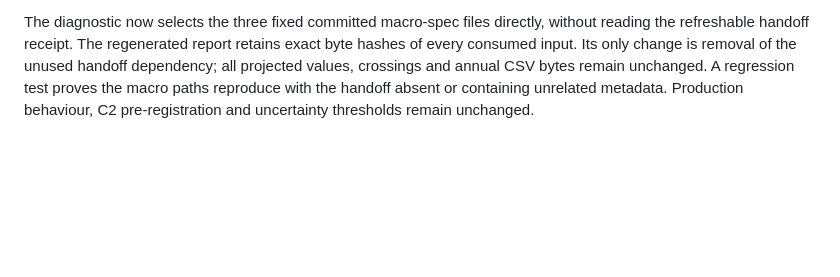
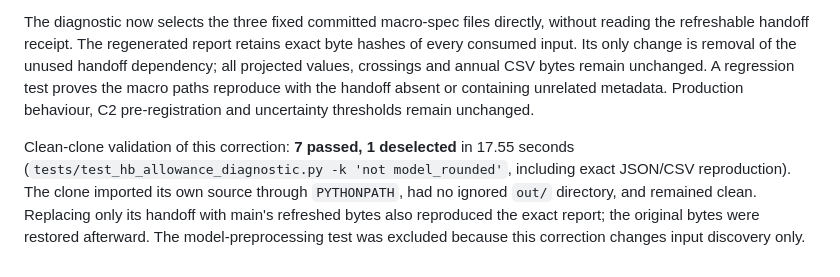
Before and after one commit to PolicyEngine/uk-triple-lock, a Markdown page: docs/HB_ALLOWANCE_REVIEW.md, the part around the change. Drawn GitHub-style; blank space fills up the shorter version.

Commit message:
Record clean-clone diagnostic reproduction checks

```diff
--- a/docs/HB_ALLOWANCE_REVIEW.md
+++ b/docs/HB_ALLOWANCE_REVIEW.md
@@ -154,3 +154,5 @@ The aggregate-only publication delta passed **3 focused tests** locally. Indepen
 Pipeline run `39397737804` checked GitHub's synthetic merge `0b007c9` against main `e5b8541`, rather than branch head `6aa53c3` alone. The only differing diagnostic input was `data/pilot/c2-dry-run/handoff.json`: branch hash `145f0be5…`, refreshed main hash `4d7c8814…`. Snapshot and macro-spec hashes matched. Main had refreshed C2 provenance, scoring bindings and AWE-vintage metadata without changing these spec files. This was not a line-ending or ignored-file issue.
 
 The diagnostic now selects the three fixed committed macro-spec files directly, without reading the refreshable handoff receipt. The regenerated report retains exact byte hashes of every consumed input. Its only change is removal of the unused handoff dependency; all projected values, crossings and annual CSV bytes remain unchanged. A regression test proves the macro paths reproduce with the handoff absent or containing unrelated metadata. Production behaviour, C2 pre-registration and uncertainty thresholds remain unchanged.
+
+Clean-clone validation of this correction: **7 passed, 1 deselected** in 17.55 seconds (`tests/test_hb_allowance_diagnostic.py -k 'not model_rounded'`, including exact JSON/CSV reproduction). The clone imported its own source through `PYTHONPATH`, had no ignored `out/` directory, and remained clean. Replacing only its handoff with main's refreshed bytes also reproduced the exact report; the original bytes were restored afterward. The model-preprocessing test was excluded because this correction changes input discovery only.
```
